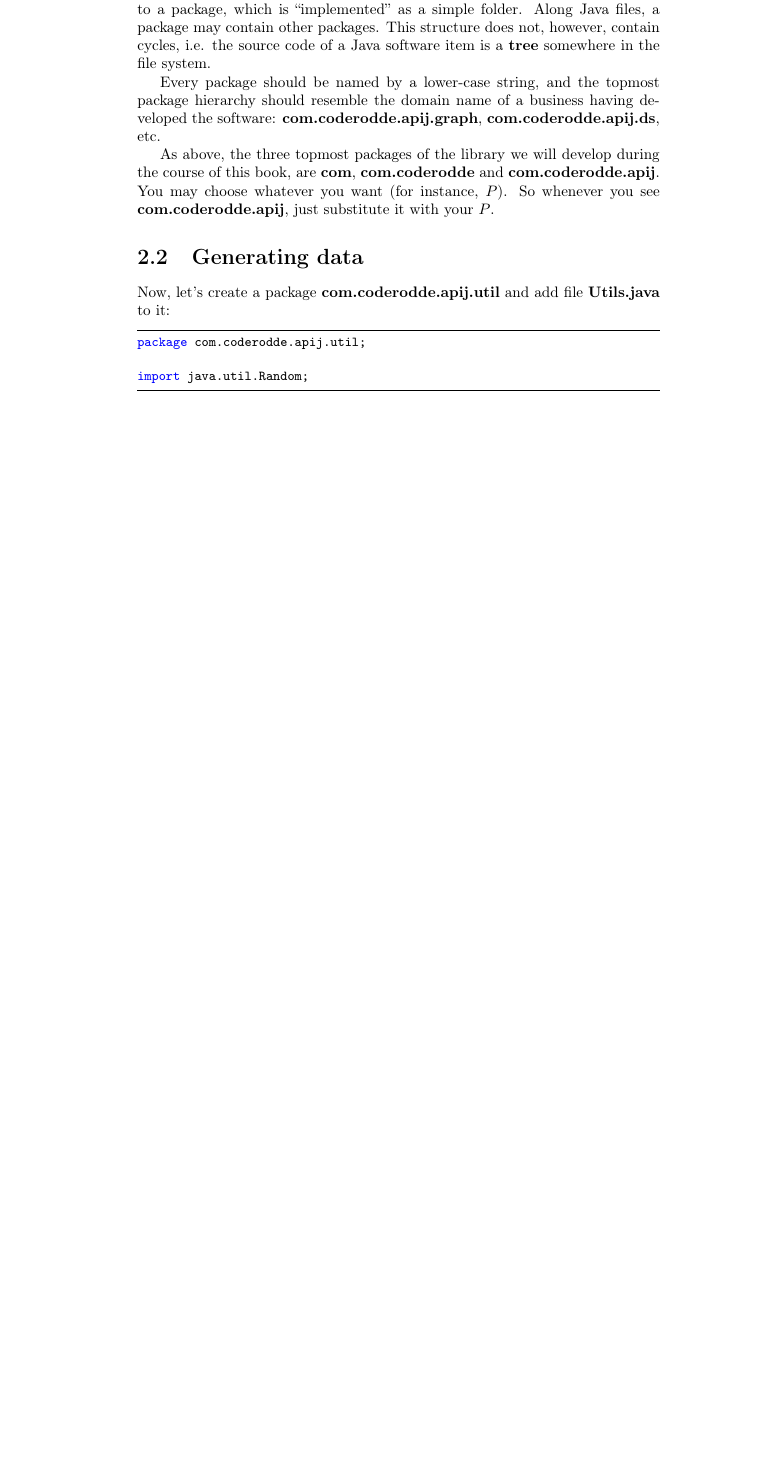
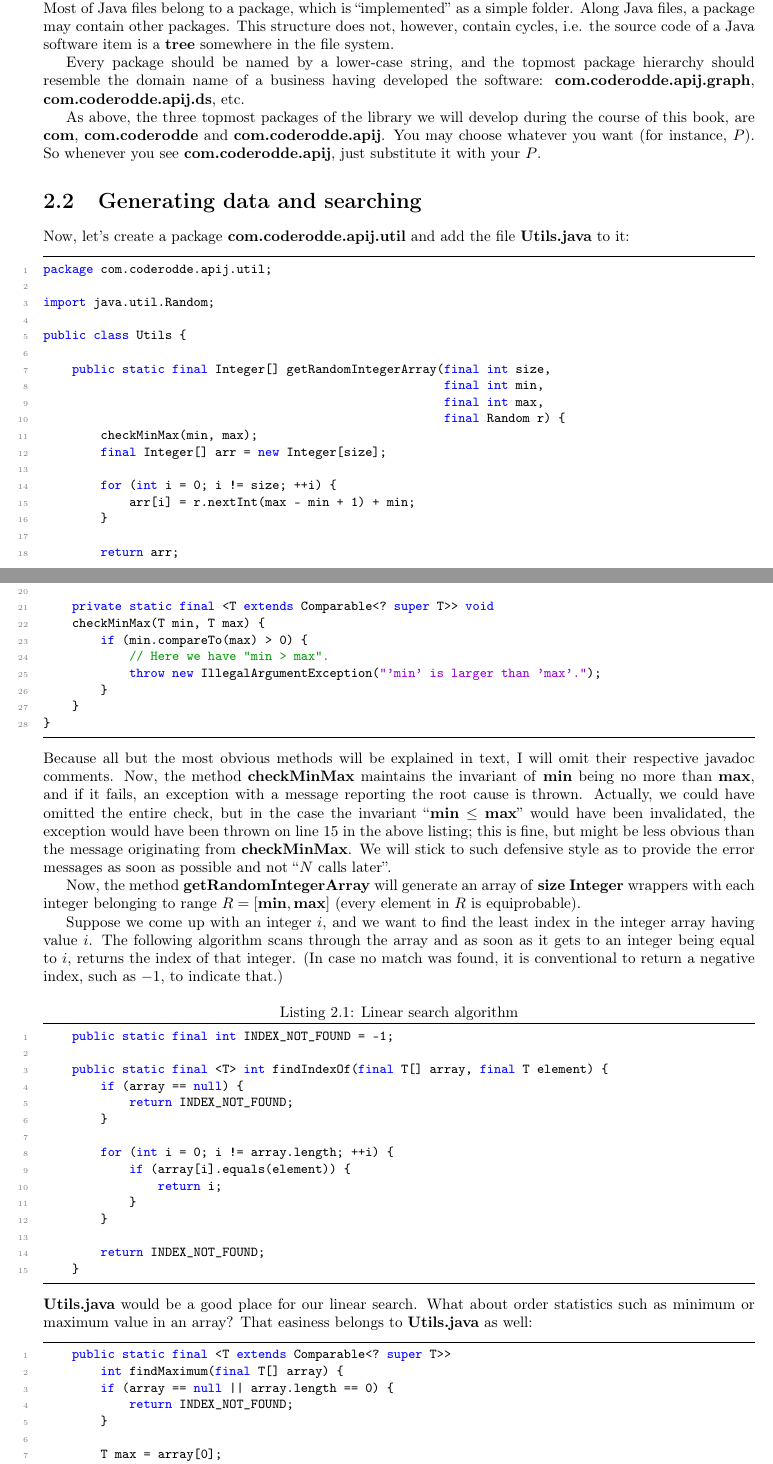
Before and after one commit to coderodde/apijbook, a LaTeX book (book.tex): part of page 14 of 15 before the commit and two parts of pages 14 and 15 of 17 after it, the two joined at a grey line, cut so that both start at the same text, the shorter picture padded with empty space. Compiled offline with pdfLaTeX.

Commit message:
Working on Chapter 2.

```diff
--- a/book.tex
+++ b/book.tex
@@ -12,6 +12,7 @@
 \usepackage{float}
 \usepackage{listings}
 \usepackage{color}
+\usepackage{fullpage}
 
 \setcounter{tocdepth}{4}
 \setcounter{secnumdepth}{5}
@@ -322,15 +323,75 @@ Most Java programs and libraries a structured in class files and packages. The c
 Every package should be named by a lower-case string, and the topmost package hierarchy should resemble the domain name of a business having developed the software: \textbf{com.coderodde.apij.graph}, \textbf{com.coderodde.apij.ds}, etc.
 
 As above, the three topmost packages of the library we will develop during the course of this book, are \textbf{com}, \textbf{com.coderodde} and \textbf{com.coderodde.apij}. You may choose whatever you want (for instance, $P$). So whenever you see \textbf{com.coderodde.apij}, just substitute it with your $P$.
-\section{Generating data}
-Now, let's create a package \textbf{com.coderodde.apij.util} and add file \textbf{Utils.java} to it:
+\section{Generating data and searching}
+Now, let's create a package \textbf{com.coderodde.apij.util} and add the file \textbf{Utils.java} to it:
 \lstset{
 language=Java,
 numberstyle=\tiny\color{gray},
 keywordstyle=\color{blue},
-commentstyle=\color{dkgreen}}
+commentstyle=\color{dkgreen},
+numbers=left}
 \begin{lstlisting}
 package com.coderodde.apij.util;
 
 import java.util.Random;
+
+public class Utils {
+
+    public static final Integer[] getRandomIntegerArray(final int size,
+                                                        final int min,
+                                                        final int max,
+                                                        final Random r) {
+        checkMinMax(min, max);
+        final Integer[] arr = new Integer[size];
+
+        for (int i = 0; i != size; ++i) {
+            arr[i] = r.nextInt(max - min + 1) + min;
+        }
+
+        return arr;
+    }
+
+    private static final <T extends Comparable<? super T>> void
+    checkMinMax(T min, T max) {
+        if (min.compareTo(max) > 0) {
+            // Here we have "min > max".
+            throw new IllegalArgumentException("'min' is larger than 'max'.");
+        }
+    }
+}
 \end{lstlisting}
+Because all but the most obvious methods will be explained in text, I will omit their respective javadoc comments. Now, the method \textbf{checkMinMax} maintains the invariant of \textbf{min} being no more than \textbf{max}, and if it fails, an exception with a message reporting the root cause is thrown. Actually, we could have omitted the entire check, but in the case the invariant ``$\textbf{min} \leq \textbf{max}$'' would have been invalidated, the exception would have been thrown on line 15 in the above listing; this is fine, but might be less obvious than the message originating from \textbf{checkMinMax}. We will stick to such defensive style as to provide the error messages as soon as possible and not ``$N$ calls later''.
+
+Now, the method \textbf{getRandomIntegerArray} will generate an array of \textbf{size} \textbf{Integer} wrappers with each integer belonging to range $R = [\textbf{min}, \textbf{max}]$ (every element in $R$ is equiprobable).
+
+Suppose we come up with an integer $i$, and we want to find the least index in the integer array having value $i$. The following algorithm scans through the array and as soon as it gets to an integer being equal to $i$, returns the index of that integer. (In case no match was found, it is conventional to return a negative index, such as $-1$, to indicate that.)
+\begin{lstlisting}[caption={Linear search algorithm}]
+    public static final int INDEX_NOT_FOUND = -1;
+
+    public static final <T> int findIndexOf(final T[] array, final T element) {
+        if (array == null) {
+            return INDEX_NOT_FOUND;
+        }
+
+        for (int i = 0; i != array.length; ++i) {
+            if (array[i].equals(element)) {
+                return i;
+            }
+        }
+
+        return INDEX_NOT_FOUND;
+    }
+\end{lstlisting}
+\textbf{Utils.java} would be a good place for our linear search. What about order statistics such as minimum or maximum value in an array? That easiness belongs to \textbf{Utils.java} as well:
+\begin{lstlisting}
+    public static final <T extends Comparable<? super T>>
+        int findMaximum(final T[] array) {
+        if (array == null || array.length == 0) {
+            return INDEX_NOT_FOUND;
+        }
+
+        T max = array[0];
+        int index = INDEX_NOT_FOUND;
+
+        for (int i = 1; i < array.length; ++i) {
```
Also changed, not shown: book.tex (14 more changed lines).
